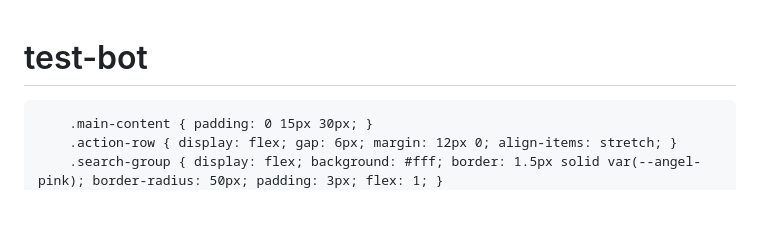
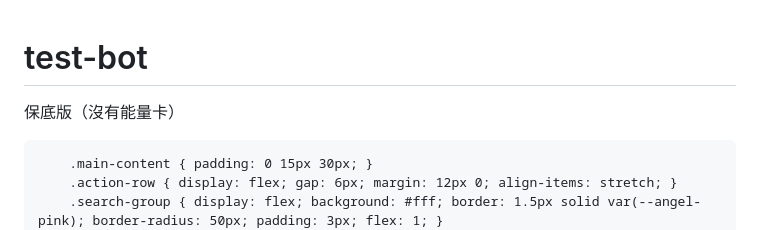
Before and after one commit to Angel0973180707/test-bot, a Markdown page: README.md, the part around the change. Drawn GitHub-style; blank space fills up the shorter version.

```diff
--- a/README.md
+++ b/README.md
@@ -1,4 +1,6 @@
+
 # test-bot
+保底版（沒有能量卡）
 <!DOCTYPE html>
 <html lang="zh-TW">
 <head>
```
